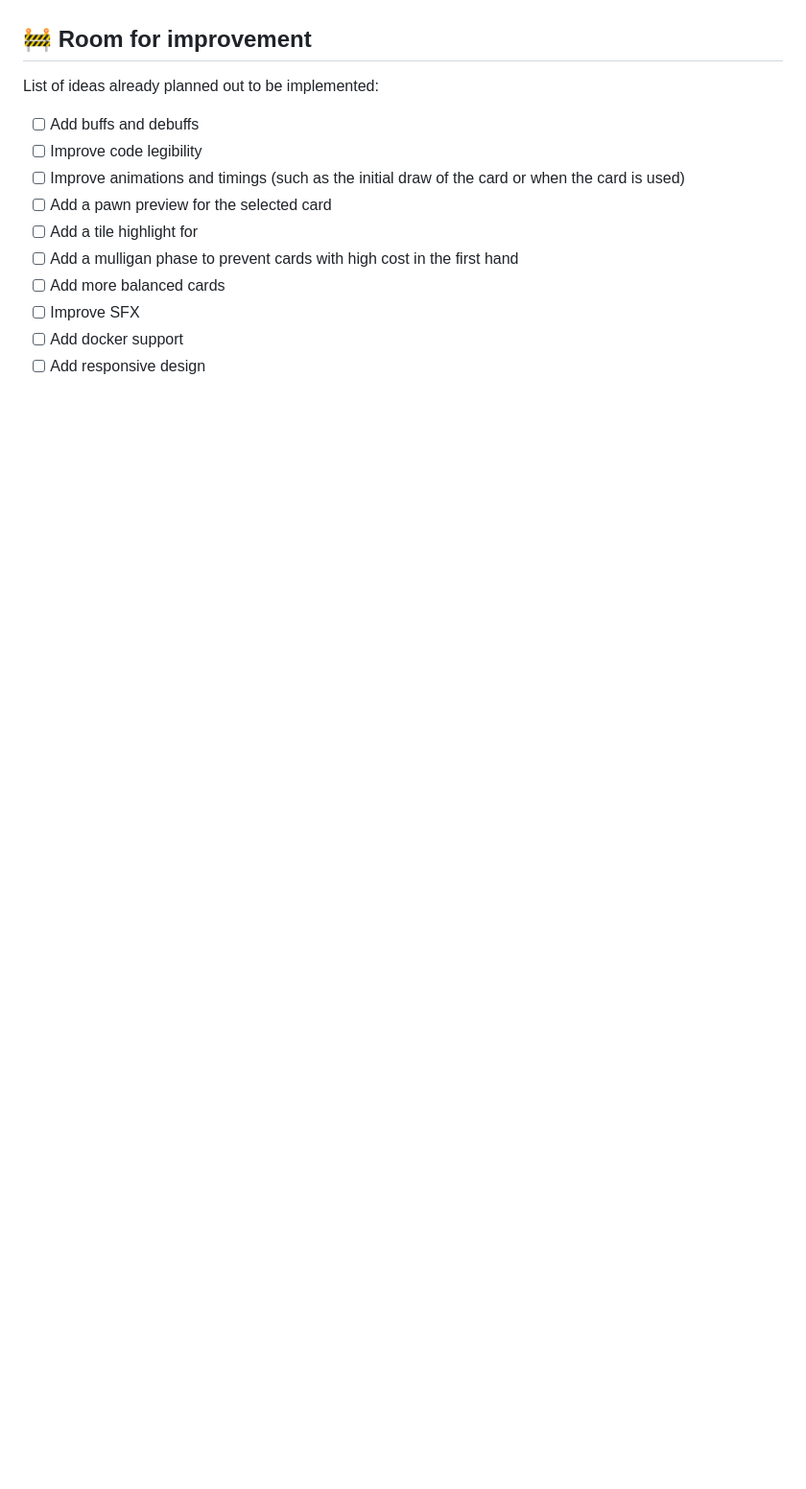
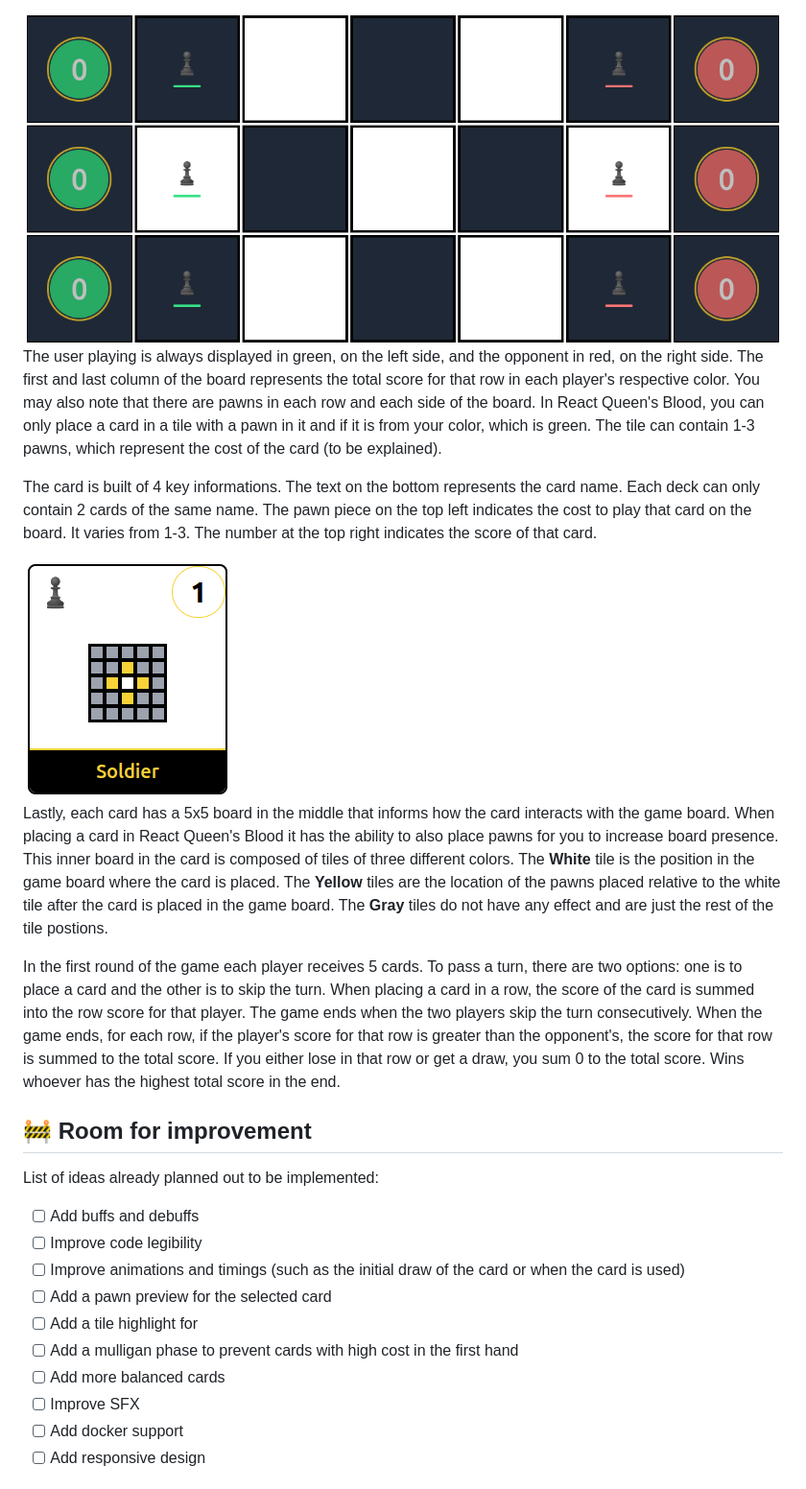
Before and after one commit to xRiku/react-queens-blood, a Markdown page: README.md, the part around the change printed below. Shown: that part at 96% size. GitHub-like rendering; pictures changed too: .github/card.png (added), .github/game_board.png (added); blank space fills up the shorter version.

```diff
--- a/README.md
+++ b/README.md
@@ -78,3 +91,14 @@ You can either create a game room or join a game where each room has its own gam
+<img src=".github/game_board.png">
+
+The user playing is always displayed in green, on the left side, and the opponent in red, on the right side. The first and last column of the board represents the total score for that row in each player's respective color. You may also note that there are pawns in each row and each side of the board. In React Queen's Blood, you can only place a card in a tile with a pawn in it and if it is from your color, which is green. The tile can contain 1-3 pawns, which represent the cost of the card (to be explained).
+
+The card is built of 4 key informations. The text on the bottom represents the card name. Each deck can only contain 2 cards of the same name. The pawn piece on the top left indicates the cost to play that card on the board. It varies from 1-3. The number at the top right indicates the score of that card.
+
+<img src=".github/card.png">
+
+Lastly, each card has a 5x5 board in the middle that informs how the card interacts with the game board. When placing a card in React Queen's Blood it has the ability to also place pawns for you to increase board presence. This inner board in the card is composed of tiles of three different colors. The **White** tile is the position in the game board where the card is placed. The **Yellow** tiles are the location of the pawns placed relative to the white tile after the card is placed in the game board. The **Gray** tiles do not have any effect and are just the rest of the tile postions.
+
+In the first round of the game each player receives 5 cards. To pass a turn, there are two options: one is to place a card and the other is to skip the turn. When placing a card in a row, the score of the card is summed into the row score for that player. The game ends when the two players skip the turn consecutively. When the game ends, for each row, if the player's score for that row is greater than the opponent's, the score for that row is summed to the total score. If you either lose in that row or get a draw, you sum 0 to the total score. Wins whoever has the highest total score in the end.
 
 ## 🚧 Room for improvement
 
```
Also changed, not shown: other parts of README.md (+15 -2 lines), .github/game_ID.png (added), .github/home_screen.png, .github/join_game.png (added).
